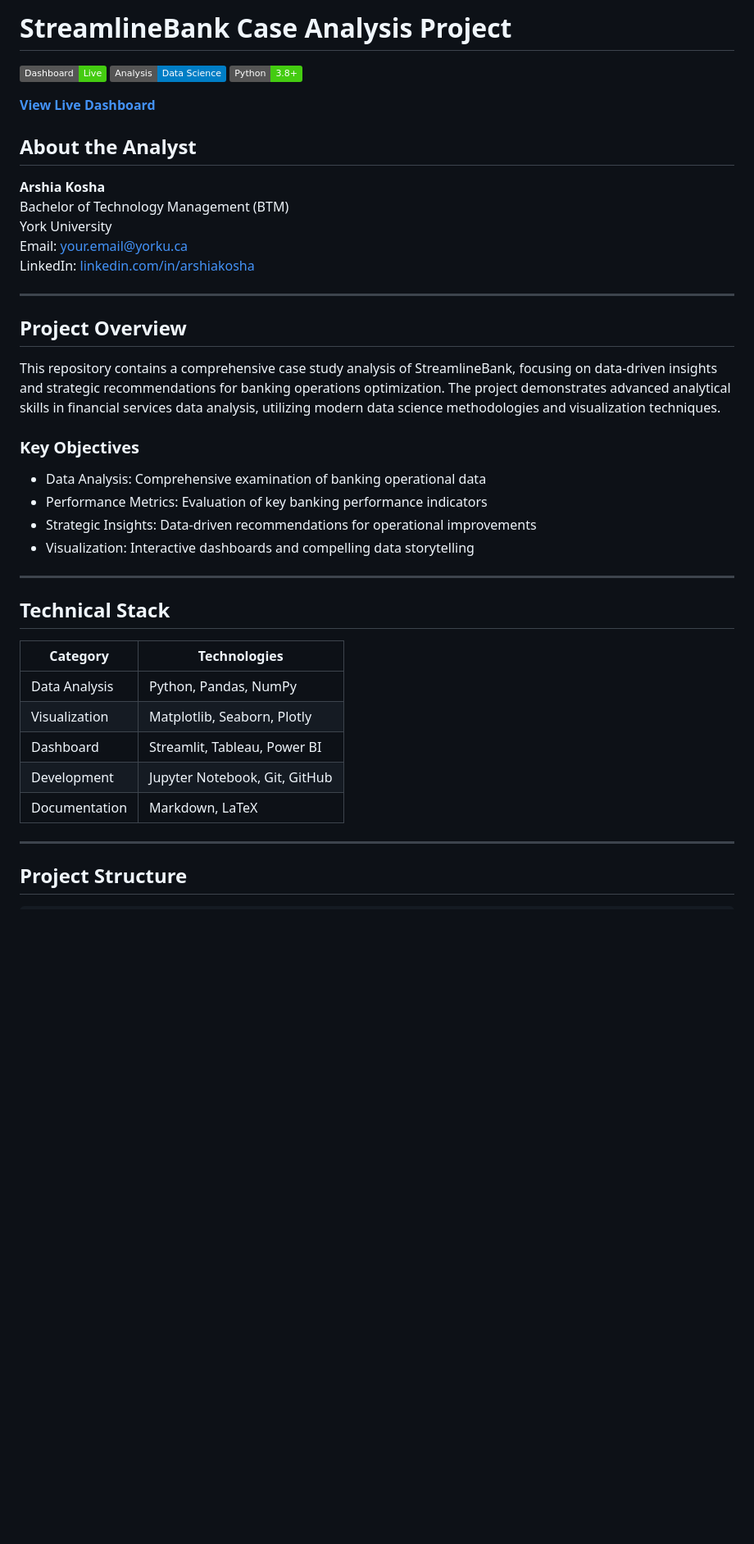
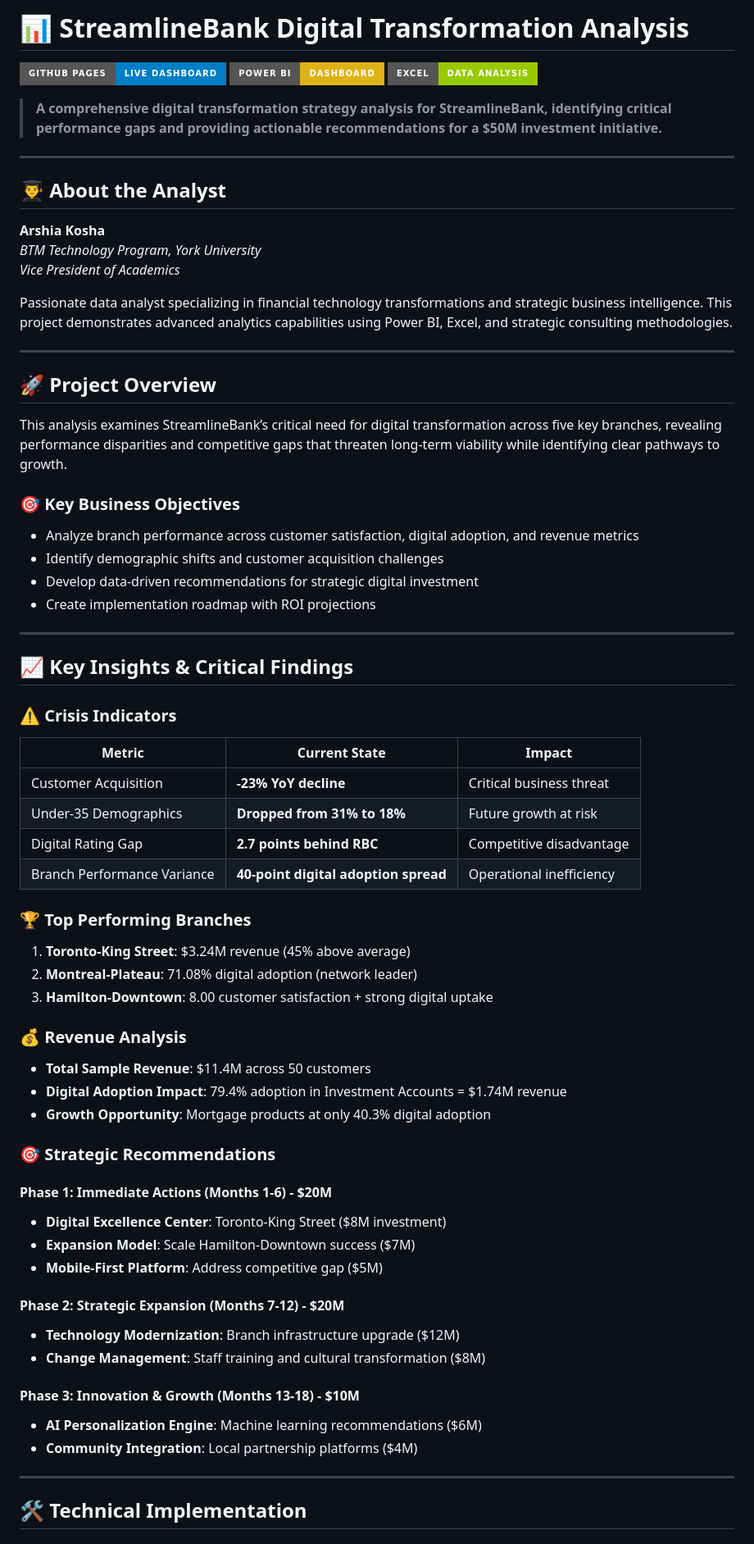
Before and after one commit to Arshiakosha/Bank-Data-Analysis-Project, a Markdown page: README.md, the part around the change printed below. Shown: that part at 82% size. GitHub-like rendering; badges without logos; blank space fills up the shorter version.

```diff
--- a/README.md
+++ b/README.md
@@ -1,44 +1,78 @@
-# StreamlineBank Case Analysis Project
+# 📊 StreamlineBank Digital Transformation Analysis
 
-[![Dashboard](https://img.shields.io/badge/Dashboard-Live-brightgreen.svg)](https://streamlinebank-analytics.streamlit.app)
-[![Data Analysis](https://img.shields.io/badge/Analysis-Data%20Science-blue.svg)](https://github.com/arshiakosha/streamlinebank-case-analysis)
-[![Python](https://img.shields.io/badge/Python-3.8+-brightgreen.svg)](https://www.python.org/)
+[![GitHub Pages](https://img.shields.io/badge/GitHub%20Pages-Live%20Dashboard-blue?style=for-the-badge&logo=github)](https://yourusername.github.io/streamlinebank-analysis/)
+[![Power BI](https://img.shields.io/badge/Power%20BI-Dashboard-yellow?style=for-the-badge&logo=powerbi)](https://github.com/yourusername/streamlinebank-analysis)
+[![Excel Analysis](https://img.shields.io/badge/Excel-Data%20Analysis-green?style=for-the-badge&logo=microsoftexcel)](https://github.com/yourusername/streamlinebank-analysis)
 
-**[View Live Dashboard](https://streamlinebank-analytics.streamlit.app)**
-
-## About the Analyst
-
-**Arshia Kosha**
-Bachelor of Technology Management (BTM)
-York University
-Email: [your.email@yorku.ca](mailto:your.email@yorku.ca)
-LinkedIn: [linkedin.com/in/arshiakosha](https://linkedin.com/in/arshiakosha)
+> **A comprehensive digital transformation strategy analysis for StreamlineBank, identifying critical performance gaps and providing actionable recommendations for a $50M investment initiative.**
 
 -----
 
-## Project Overview
+## 👨‍🎓 About the Analyst
 
-This repository contains a comprehensive case study analysis of StreamlineBank, focusing on data-driven insights and strategic recommendations for banking operations optimization. The project demonstrates advanced analytical skills in financial services data analysis, utilizing modern data science methodologies and visualization techniques.
+**Arshia Kosha**
+*BTM Technology Program, York University*
+*Vice President of Academics*
 
-### Key Objectives
-
-- Data Analysis: Comprehensive examination of banking operational data
-- Performance Metrics: Evaluation of key banking performance indicators
-- Strategic Insights: Data-driven recommendations for operational improvements
-- Visualization: Interactive dashboards and compelling data storytelling
+Passionate data analyst specializing in financial technology transformations and strategic business intelligence. This project demonstrates advanced analytics capabilities using Power BI, Excel, and strategic consulting methodologies.
 
 -----
 
-## Technical Stack
+## 🚀 Project Overview
 
-|Category     |Technologies                 |
-|-------------|-----------------------------|
-|Data Analysis|Python, Pandas, NumPy        |
-|Visualization|Matplotlib, Seaborn, Plotly  |
-|Dashboard    |Streamlit, Tableau, Power BI |
-|Development  |Jupyter Notebook, Git, GitHub|
-|Documentation|Markdown, LaTeX              |
+This analysis examines StreamlineBank’s critical need for digital transformation across five key branches, revealing performance disparities and competitive gaps that threaten long-term viability while identifying clear pathways to growth.
+
+### 🎯 **Key Business Objectives**
+
+- Analyze branch performance across customer satisfaction, digital adoption, and revenue metrics
+- Identify demographic shifts and customer acquisition challenges
+- Develop data-driven recommendations for strategic digital investment
+- Create implementation roadmap with ROI projections
 
 -----
 
-## Project Structure
+## 📈 **Key Insights & Critical Findings**
+
+### ⚠️ **Crisis Indicators**
+
+|Metric                     |Current State                       |Impact                  |
+|---------------------------|------------------------------------|------------------------|
+|Customer Acquisition       |**-23% YoY decline**                |Critical business threat|
+|Under-35 Demographics      |**Dropped from 31% to 18%**         |Future growth at risk   |
+|Digital Rating Gap         |**2.7 points behind RBC**           |Competitive disadvantage|
+|Branch Performance Variance|**40-point digital adoption spread**|Operational inefficiency|
+
+### 🏆 **Top Performing Branches**
+
+1. **Toronto-King Street**: $3.24M revenue (45% above average)
+1. **Montreal-Plateau**: 71.08% digital adoption (network leader)
+1. **Hamilton-Downtown**: 8.00 customer satisfaction + strong digital uptake
+
+### 💰 **Revenue Analysis**
+
+- **Total Sample Revenue**: $11.4M across 50 customers
+- **Digital Adoption Impact**: 79.4% adoption in Investment Accounts = $1.74M revenue
+- **Growth Opportunity**: Mortgage products at only 40.3% digital adoption
+
+### 🎯 **Strategic Recommendations**
+
+#### **Phase 1: Immediate Actions (Months 1-6) - $20M**
+
+- **Digital Excellence Center**: Toronto-King Street ($8M investment)
+- **Expansion Model**: Scale Hamilton-Downtown success ($7M)
+- **Mobile-First Platform**: Address competitive gap ($5M)
+
+#### **Phase 2: Strategic Expansion (Months 7-12) - $20M**
+
+- **Technology Modernization**: Branch infrastructure upgrade ($12M)
+- **Change Management**: Staff training and cultural transformation ($8M)
+
+#### **Phase 3: Innovation & Growth (Months 13-18) - $10M**
+
+- **AI Personalization Engine**: Machine learning recommendations ($6M)
+- **Community Integration**: Local partnership platforms ($4M)
+
+-----
+
+## 🛠️ **Technical Implementation**
+
```
Also changed, not shown: other parts of README.md (+94 -177 lines).
